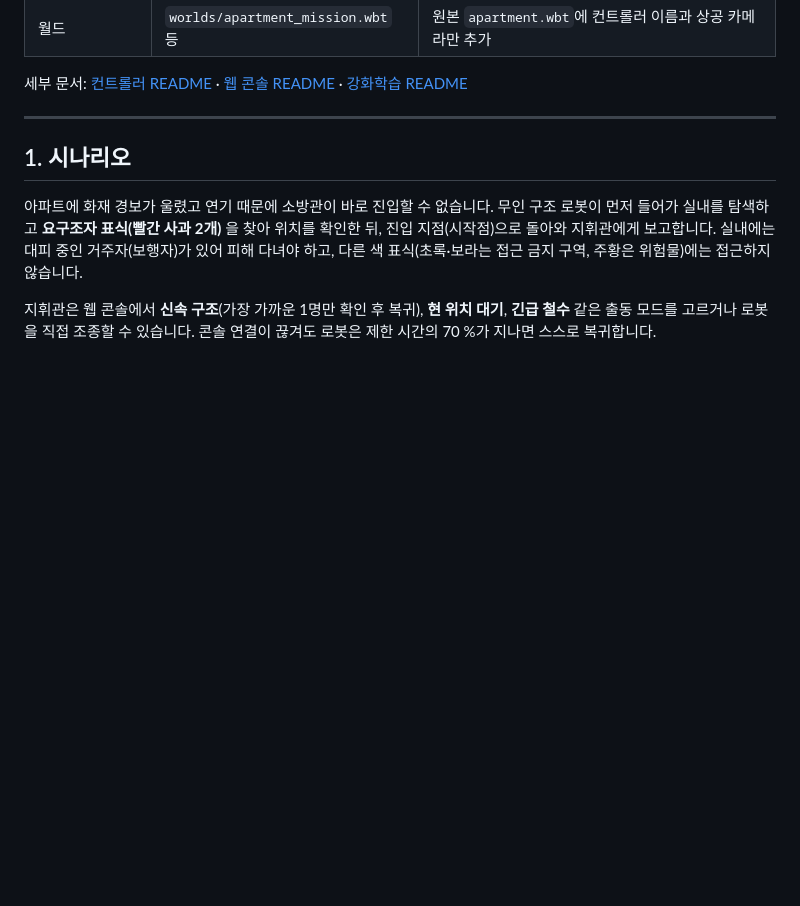
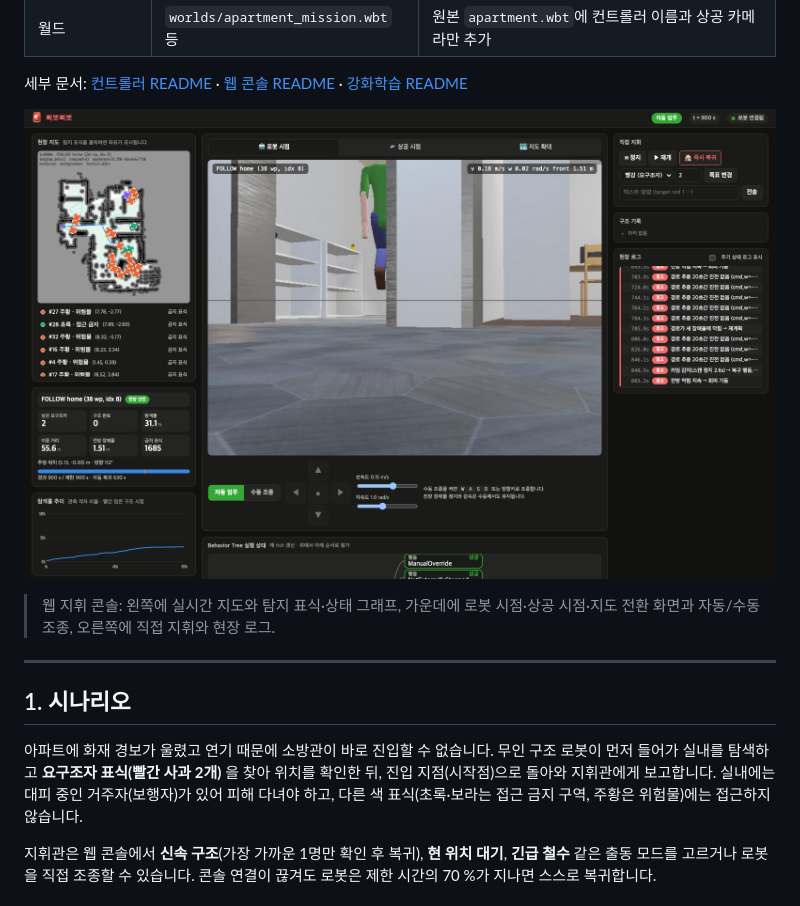
Before and after one commit to banchan01/pnu-robot-hackathon, a Markdown page: README.md, the part around the change. Drawn GitHub-style; pictures changed too: docs/images/web-console.png (added); blank space fills up the shorter version.

Commit message:
docs: add web console screenshot to README
Co-Authored-By: Claude Fable 5.1 <noreply@anthropic.com>

```diff
--- a/README.md
+++ b/README.md
@@ -15,6 +15,10 @@ Webots R2025a와 TurtleBot3 Burger로, **지도 없는 아파트를 LiDAR·엔
 | 월드 | `worlds/apartment_mission.wbt` 등 | 원본 `apartment.wbt`에 컨트롤러 이름과 상공 카메라만 추가 |
 
 세부 문서: [컨트롤러 README](controllers/tb3_mission/README.md) · [웹 콘솔 README](web/README.md) · [강화학습 README](rl/README.md)
+
+![웹 지휘 콘솔](docs/images/web-console.png)
+
+> 웹 지휘 콘솔: 왼쪽에 실시간 지도와 탐지 표식·상태 그래프, 가운데에 로봇 시점·상공 시점·지도 전환 화면과 자동/수동 조종, 오른쪽에 직접 지휘와 현장 로그.
 
 ---
 
```
